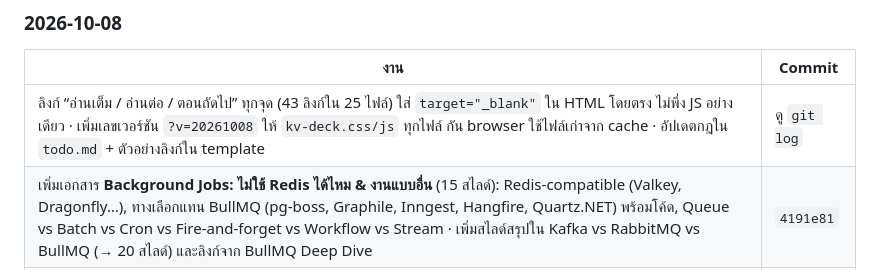
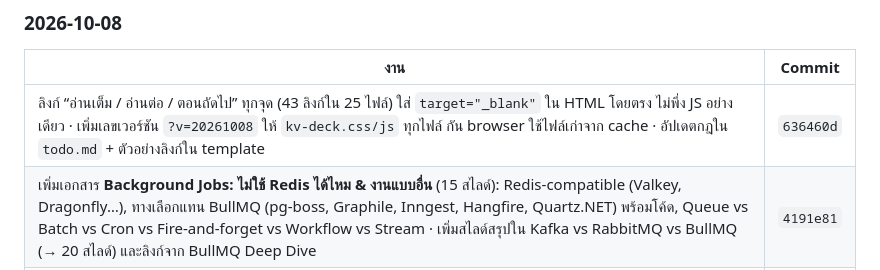
Before and after one commit to kraisit-ch/knowledge-vault, a Markdown page: todo.md, the part around the change. Rendered like a GitHub page.

Commit message:
docs(todo): record commit hash in work log
Co-Authored-By: Claude Opus 5.5 <noreply@anthropic.com>

```diff
--- a/todo.md
+++ b/todo.md
@@ -166,7 +166,7 @@ git add . && git commit -m "docs(backend): add ef-core performance" && git push
 
 | งาน | Commit |
 |---|---|
-| ลิงก์ “อ่านเต็ม / อ่านต่อ / ตอนถัดไป” ทุกจุด (43 ลิงก์ใน 25 ไฟล์) ใส่ `target="_blank"` ใน HTML โดยตรง ไม่พึ่ง JS อย่างเดียว · เพิ่มเลขเวอร์ชัน `?v=20261008` ให้ `kv-deck.css/js` ทุกไฟล์ กัน browser ใช้ไฟล์เก่าจาก cache · อัปเดตกฎใน `todo.md` + ตัวอย่างลิงก์ใน template | ดู `git log` |
+| ลิงก์ “อ่านเต็ม / อ่านต่อ / ตอนถัดไป” ทุกจุด (43 ลิงก์ใน 25 ไฟล์) ใส่ `target="_blank"` ใน HTML โดยตรง ไม่พึ่ง JS อย่างเดียว · เพิ่มเลขเวอร์ชัน `?v=20261008` ให้ `kv-deck.css/js` ทุกไฟล์ กัน browser ใช้ไฟล์เก่าจาก cache · อัปเดตกฎใน `todo.md` + ตัวอย่างลิงก์ใน template | `636460d` |
 | เพิ่มเอกสาร **Background Jobs: ไม่ใช้ Redis ได้ไหม & งานแบบอื่น** (15 สไลด์): Redis-compatible (Valkey, Dragonfly…), ทางเลือกแทน BullMQ (pg-boss, Graphile, Inngest, Hangfire, Quartz.NET) พร้อมโค้ด, Queue vs Batch vs Cron vs Fire-and-forget vs Workflow vs Stream · เพิ่มสไลด์สรุปใน Kafka vs RabbitMQ vs BullMQ (→ 20 สไลด์) และลิงก์จาก BullMQ Deep Dive | `4191e81` |
 | **Kafka vs RabbitMQ vs BullMQ** (12 → 19 สไลด์): เพิ่มสไลด์ “คำศัพท์ที่ต้องเข้าใจตรงกัน” ก่อนเข้าเรื่องแต่ละตัว (ตารางรูปแบบเดียวกับ Kafka Integration #4) · ตัวอย่างระบบที่เหมาะ ตัวละ 3 ระบบ พร้อมอธิบาย “ทำงานอย่างไร / ทำไมต้องใช้ตัวนี้” · สไลด์เปรียบเทียบ DLT vs DLQ ของ 3 ตัว | `2f77fd9` |
 | เพิ่มเอกสาร **DLT / DLQ อธิบายละเอียด** (10 สไลด์): ทำไมต้องมี, DLT vs DLQ, ส่งเข้าเมื่อไร, โค้ด Kafka / RabbitMQ / BullMQ, Runbook, Replay อย่างปลอดภัย, Checklist | `2f77fd9` |
```
